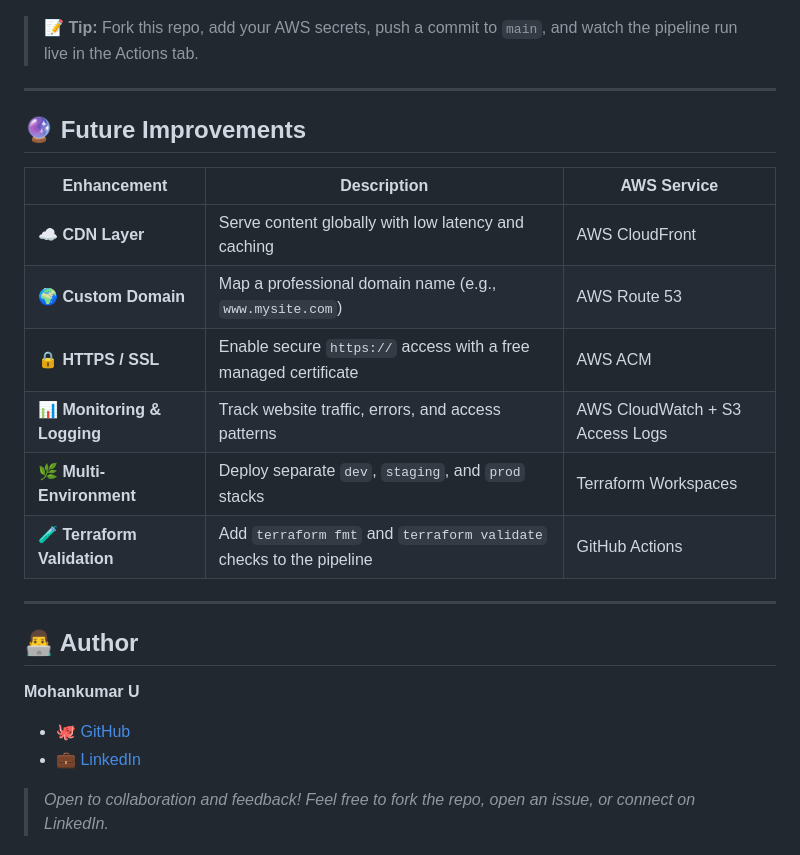
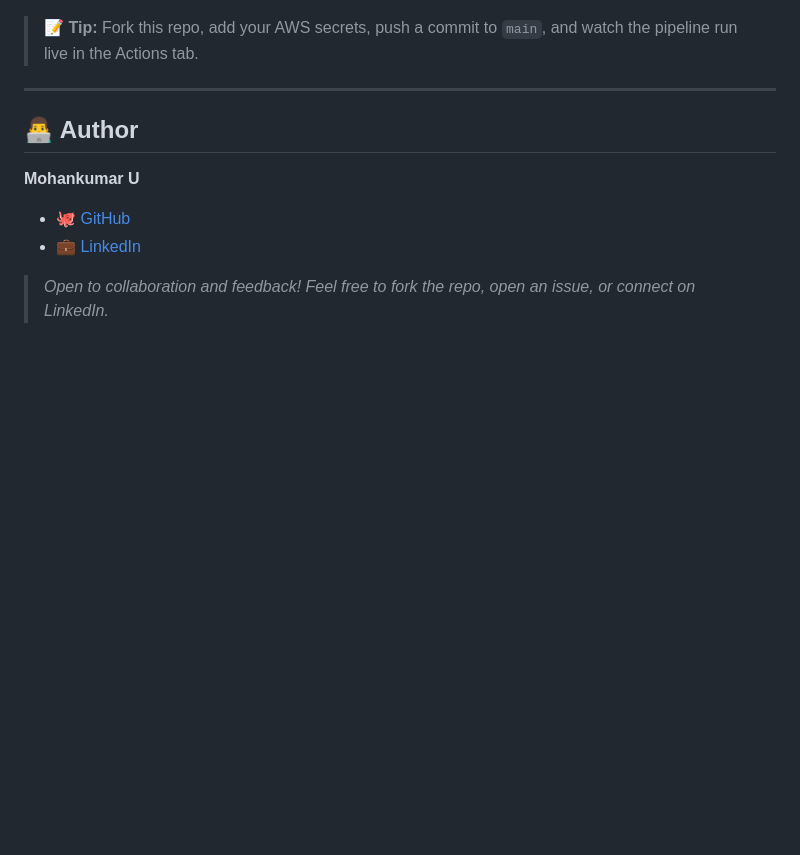
Before and after one commit to Mohan41204/S3-Static-Website-Hosting, a Markdown page: README.md, the part around the change. Rendered like a GitHub page; blank space fills up the shorter version.

```diff
--- a/README.md
+++ b/README.md
@@ -388,19 +388,6 @@ Open the URL in your browser to view the live static website. 🎉
 
 ---
 
-## 🔮 Future Improvements
-
-| Enhancement | Description | AWS Service |
-|---|---|---|
-| ☁️ **CDN Layer** | Serve content globally with low latency and caching | AWS CloudFront |
-| 🌍 **Custom Domain** | Map a professional domain name (e.g., `www.mysite.com`) | AWS Route 53 |
-| 🔒 **HTTPS / SSL** | Enable secure `https://` access with a free managed certificate | AWS ACM |
-| 📊 **Monitoring & Logging** | Track website traffic, errors, and access patterns | AWS CloudWatch + S3 Access Logs |
-| 🌿 **Multi-Environment** | Deploy separate `dev`, `staging`, and `prod` stacks | Terraform Workspaces |
-| 🧪 **Terraform Validation** | Add `terraform fmt` and `terraform validate` checks to the pipeline | GitHub Actions |
-
----
-
 ## 👨‍💻 Author
 
 **Mohankumar U**
```
